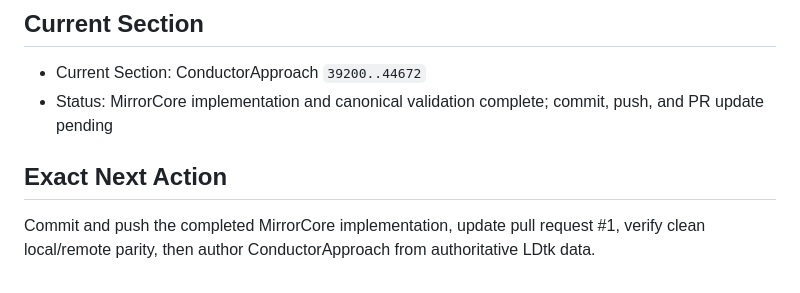
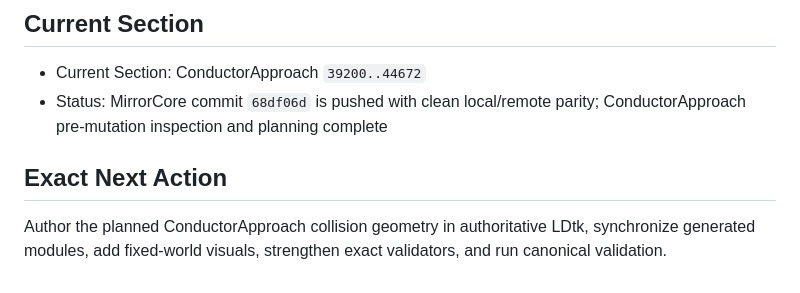
Before and after one commit to BlockShield-Systems/impressario-midnight-show, a Markdown page: docs/M10_IMPLEMENTATION_STATE.md, the part around one of its changes. Drawn GitHub-style.

Commit message:
docs(levels): plan Conductor Approach authoring

```diff
--- a/docs/M10_IMPLEMENTATION_STATE.md
+++ b/docs/M10_IMPLEMENTATION_STATE.md
@@ -634,8 +675,8 @@
 ## Current Section
 
 - Current Section: ConductorApproach `39200..44672`
-- Status: MirrorCore implementation and canonical validation complete; commit, push, and PR update pending
+- Status: MirrorCore commit `68df06d` is pushed with clean local/remote parity; ConductorApproach pre-mutation inspection and planning complete
 
 ## Exact Next Action
 
-Commit and push the completed MirrorCore implementation, update pull request #1, verify clean local/remote parity, then author ConductorApproach from authoritative LDtk data.
+Author the planned ConductorApproach collision geometry in authoritative LDtk, synchronize generated modules, add fixed-world visuals, strengthen exact validators, and run canonical validation.
```
Also changed, not shown: other parts of docs/M10_IMPLEMENTATION_STATE.md (+41 -0 lines).
